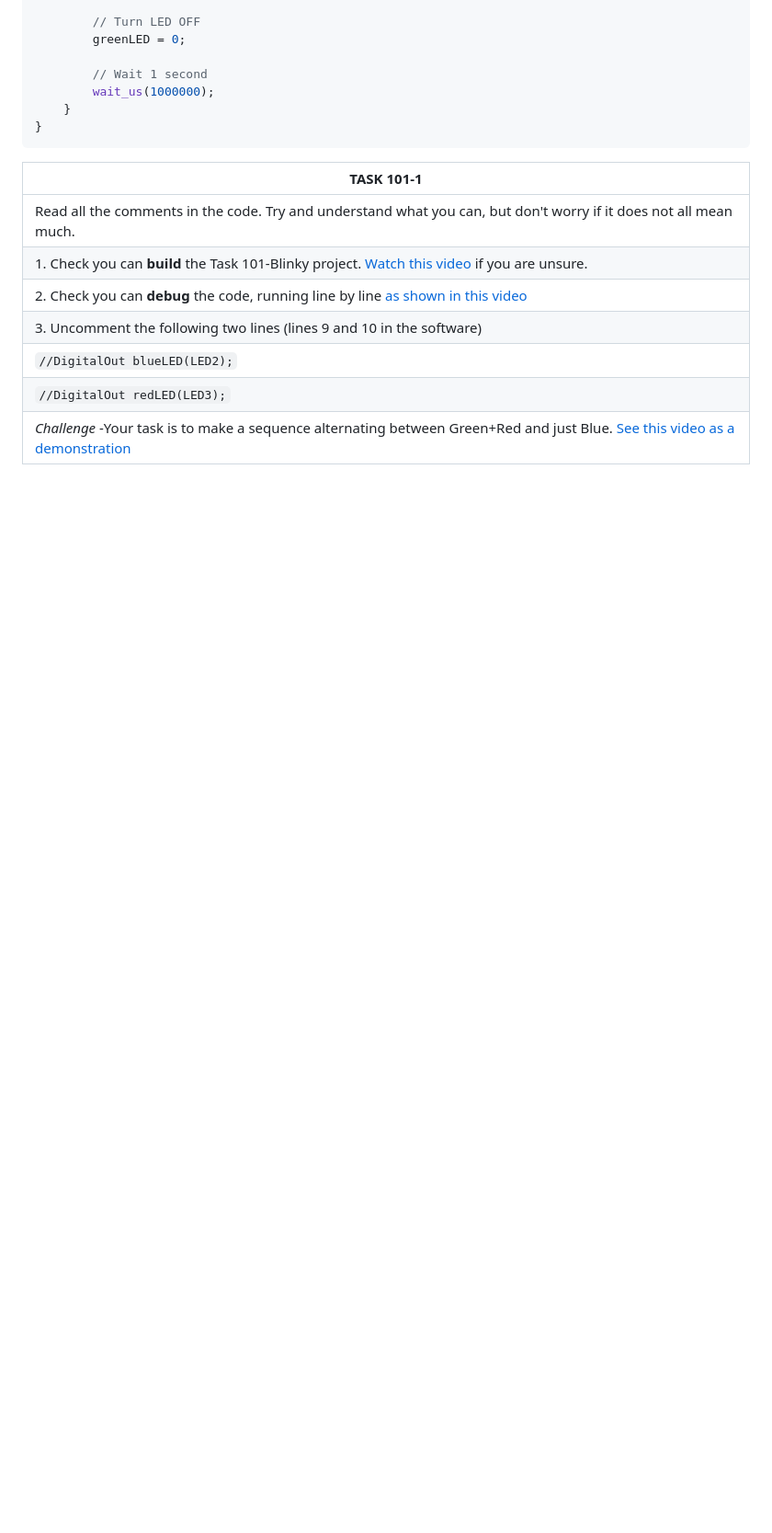
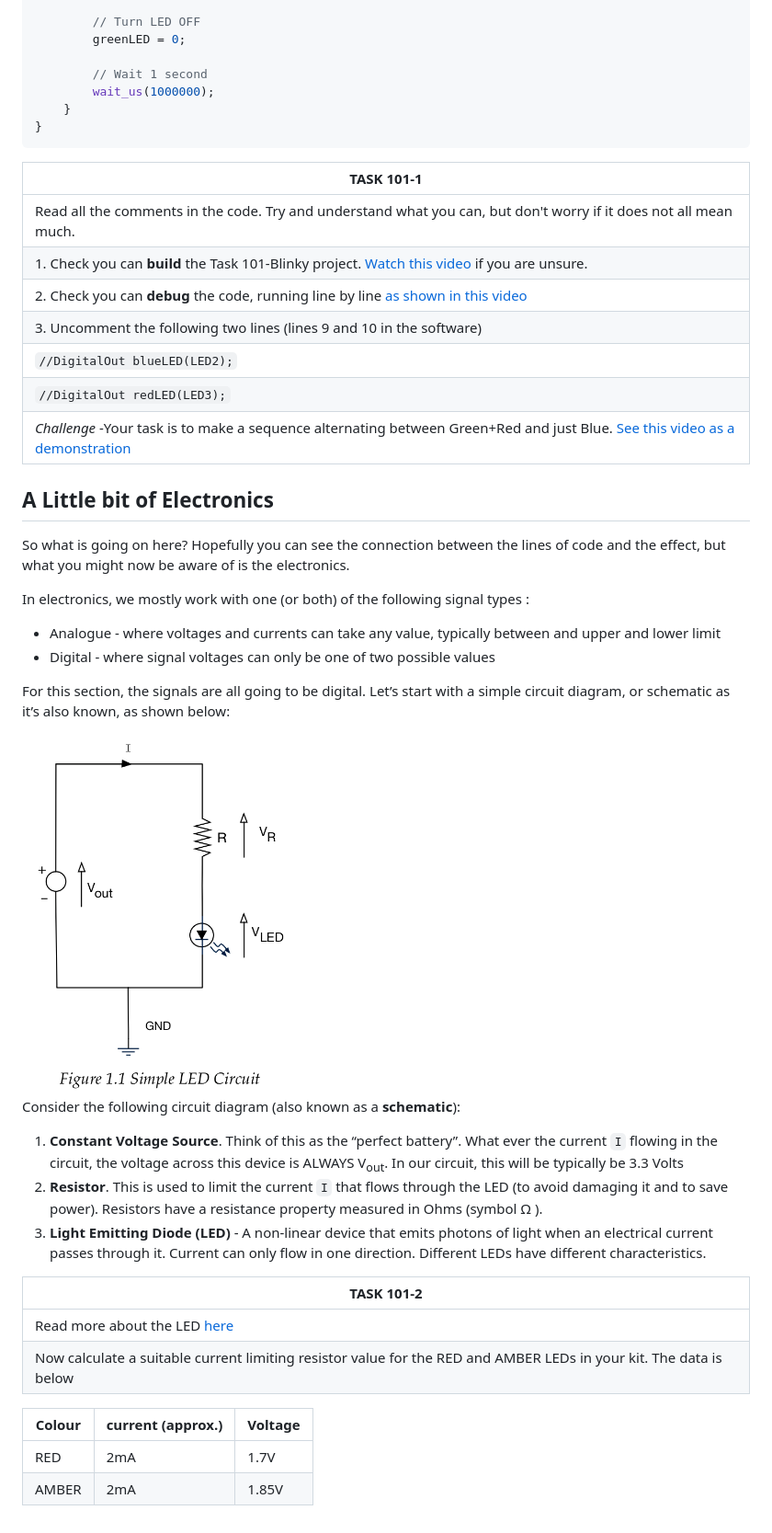
Before and after one commit to christianjeromeilustre/EmbeddedSystem-Course, a Markdown page: level4/TASK101.md, the part around the change. Shown at 92% size. GitHub-like rendering; pictures changed too: img/SimpleLEDCircuit.png (added); blank space fills up the shorter version.

```diff
--- a/level4/TASK101.md
+++ b/level4/TASK101.md
@@ -56,3 +56,32 @@ int main()
 | `//DigitalOut blueLED(LED2);`
 | `//DigitalOut redLED(LED3);` |
 | *Challenge*  -Your task is to make a sequence alternating between Green+Red and just Blue. [See this video as a demonstration](https://plymouth.cloud.panopto.eu/Panopto/Pages/Viewer.aspx?id=5b0ac1b2-56eb-4108-ae83-abff00ff02ae) |
+
+
+##  A Little bit of Electronics
+So what is going on here? Hopefully you can see the connection between the lines of code and the effect, but what you might now be aware of is the electronics.
+
+In electronics, we mostly work with one (or both) of the following signal types :
+
+* Analogue - where voltages and currents can take any value, typically between and upper and lower limit
+* Digital - where signal voltages can only be one of two possible values
+
+For this section, the signals are all going to be digital. Let’s start with a simple circuit diagram, or schematic as it’s also known, as shown below:
+
+<img src="../img/SimpleLEDCircuit.png" width="300">
+
+Consider the following circuit diagram (also known as a **schematic**):
+
+1. **Constant Voltage Source**. Think of this as the “perfect battery”. What ever the current `I` flowing in the circuit, the voltage across this device is ALWAYS V<sub>out</sub>. In our circuit, this will be typically be 3.3 Volts
+1. **Resistor**. This is used to limit the current `I` that flows through the LED (to avoid damaging it and to save power). Resistors have a resistance property measured in Ohms (symbol &Omega; ).
+1. **Light Emitting Diode (LED)** - A non-linear device that emits photons of light when an electrical current passes through it. Current can only flow in one direction. Different LEDs have different characteristics.
+
+| **TASK 101-2** |
+| --- |
+| Read more about the LED [here](/glossary/led.md) |
+| Now calculate a suitable current limiting resistor value for the RED and AMBER LEDs in your kit. The data is below || Enter your answers in the form |
+
+| Colour | current (approx.)	| Voltage |
+| --- | --- | --- |
+| RED |	2mA	| 1.7V |
+| AMBER | 2mA | 1.85V |
```
Also changed, not shown: glossary/led.md (+55 -0 lines).
